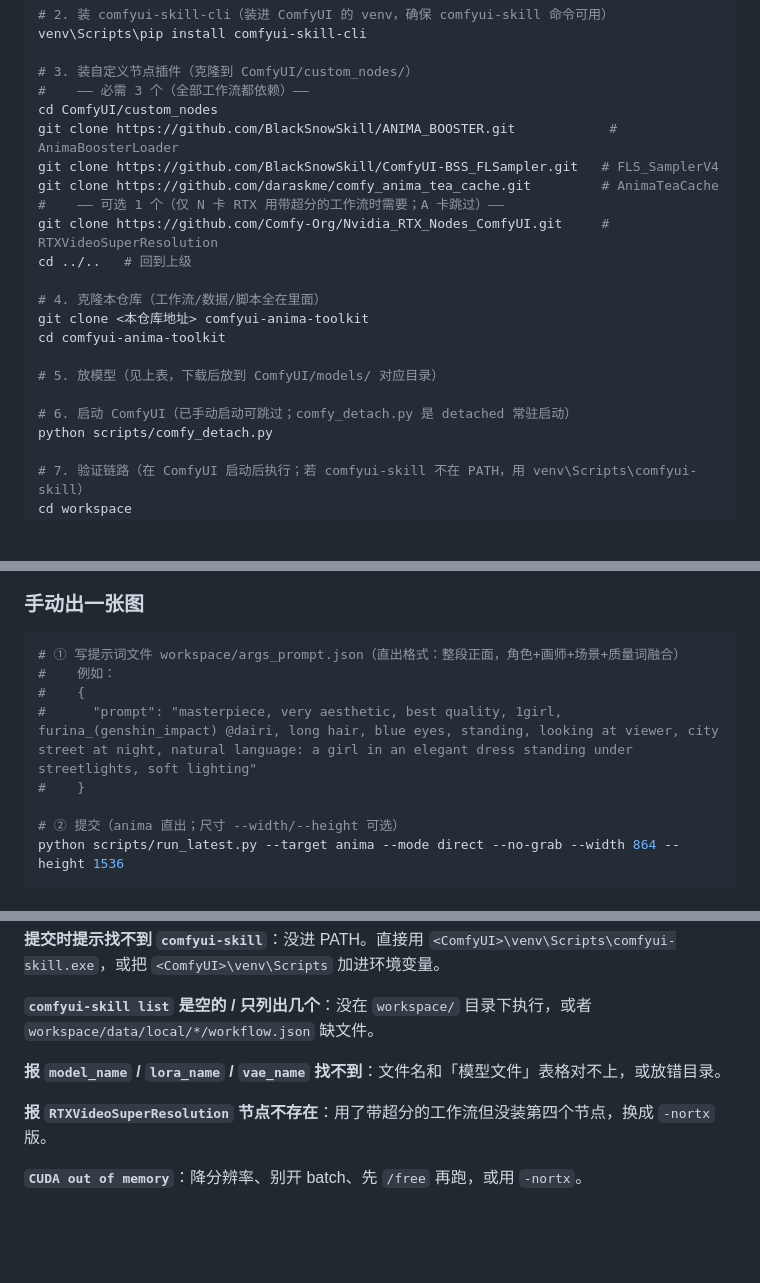
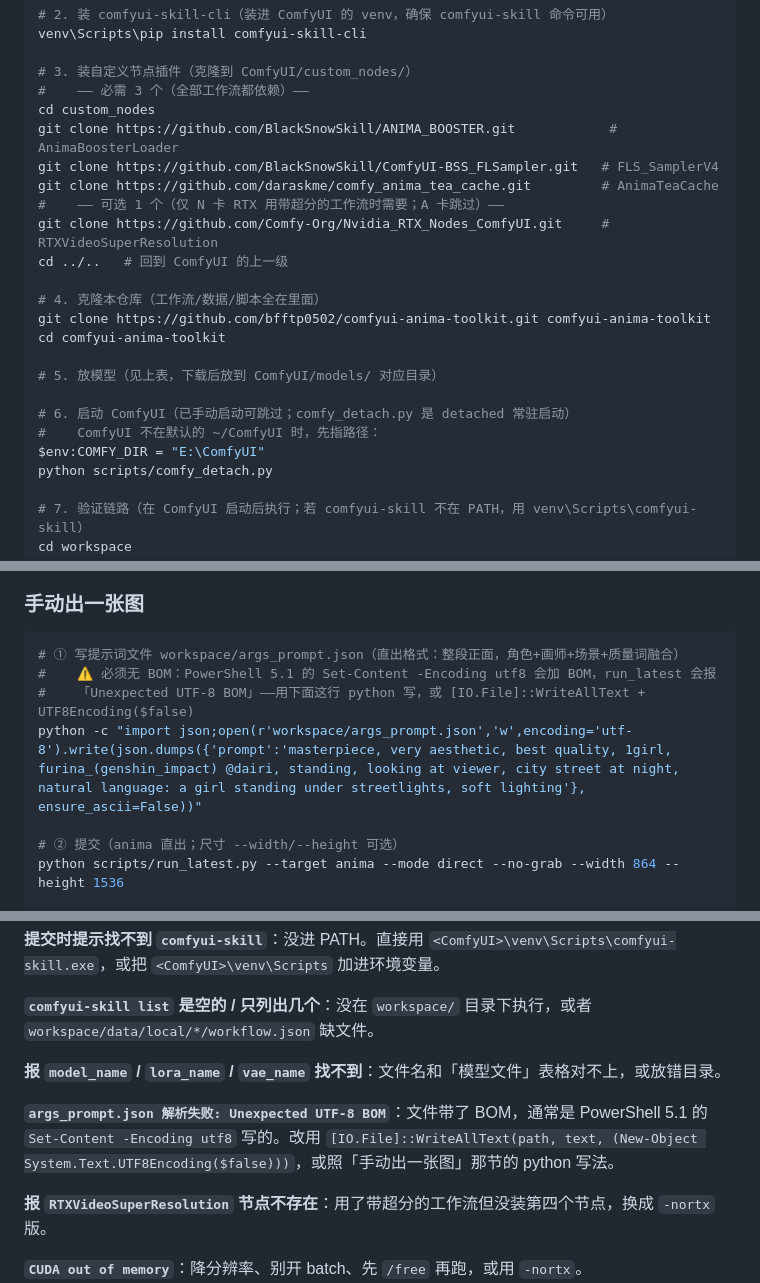
Before and after one commit to bfftp0502/comfyui-anima-toolkit, a Markdown page: README.md, 3 parts joined by grey strips. Rendered like a GitHub page; blank space fills up the shorter version.

````diff
--- a/README.md
+++ b/README.md
@@ -95,21 +95,23 @@ venv\Scripts\pip install comfyui-skill-cli
 
 # 3. 装自定义节点插件（克隆到 ComfyUI/custom_nodes/）
 #    —— 必需 3 个（全部工作流都依赖）——
-cd ComfyUI/custom_nodes
+cd custom_nodes
 git clone https://github.com/BlackSnowSkill/ANIMA_BOOSTER.git            # AnimaBoosterLoader
 git clone https://github.com/BlackSnowSkill/ComfyUI-BSS_FLSampler.git   # FLS_SamplerV4
 git clone https://github.com/daraskme/comfy_anima_tea_cache.git         # AnimaTeaCache
 #    —— 可选 1 个（仅 N 卡 RTX 用带超分的工作流时需要；A 卡跳过）——
 git clone https://github.com/Comfy-Org/Nvidia_RTX_Nodes_ComfyUI.git     # RTXVideoSuperResolution
-cd ../..   # 回到上级
+cd ../..   # 回到 ComfyUI 的上一级
 
 # 4. 克隆本仓库（工作流/数据/脚本全在里面）
-git clone <本仓库地址> comfyui-anima-toolkit
+git clone https://github.com/bfftp0502/comfyui-anima-toolkit.git comfyui-anima-toolkit
 cd comfyui-anima-toolkit
 
 # 5. 放模型（见上表，下载后放到 ComfyUI/models/ 对应目录）
 
 # 6. 启动 ComfyUI（已手动启动可跳过；comfy_detach.py 是 detached 常驻启动）
+#    ComfyUI 不在默认的 ~/ComfyUI 时，先指路径：
+$env:COMFY_DIR = "E:\ComfyUI"
 python scripts/comfy_detach.py
 
 # 7. 验证链路（在 ComfyUI 启动后执行；若 comfyui-skill 不在 PATH，用 venv\Scripts\comfyui-skill）
@@ -125,10 +127,9 @@ curl http://127.0.0.1:8188/system_stats   # 有 JSON 返回 = ComfyUI 就绪
 
 ```powershell
 # ① 写提示词文件 workspace/args_prompt.json（直出格式：整段正面，角色+画师+场景+质量词融合）
-#    例如：
-#    {
-#      "prompt": "masterpiece, very aesthetic, best quality, 1girl, furina_(genshin_impact) @dairi, long hair, blue eyes, standing, looking at viewer, city street at night, natural language: a girl in an elegant dress standing under streetlights, soft lighting"
-#    }
+#    ⚠️ 必须无 BOM：PowerShell 5.1 的 Set-Content -Encoding utf8 会加 BOM，run_latest 会报
+#    「Unexpected UTF-8 BOM」——用下面这行 python 写，或 [IO.File]::WriteAllText + UTF8Encoding($false)
+python -c "import json;open(r'workspace/args_prompt.json','w',encoding='utf-8').write(json.dumps({'prompt':'masterpiece, very aesthetic, best quality, 1girl, furina_(genshin_impact) @dairi, standing, looking at viewer, city street at night, natural language: a girl standing under streetlights, soft lighting'}, ensure_ascii=False))"
 
 # ② 提交（anima 直出；尺寸 --width/--height 可选）
 python scripts/run_latest.py --target anima --mode direct --no-grab --width 864 --height 1536
@@ -177,6 +195,8 @@ python scripts/run_latest.py --target anima --mode direct --no-grab --width 864
 **`comfyui-skill list` 是空的 / 只列出几个**：没在 `workspace/` 目录下执行，或者 `workspace/data/local/*/workflow.json` 缺文件。
 
 **报 `model_name` / `lora_name` / `vae_name` 找不到**：文件名和「模型文件」表格对不上，或放错目录。
+
+**`args_prompt.json 解析失败: Unexpected UTF-8 BOM`**：文件带了 BOM，通常是 PowerShell 5.1 的 `Set-Content -Encoding utf8` 写的。改用 `[IO.File]::WriteAllText(path, text, (New-Object System.Text.UTF8Encoding($false)))`，或照「手动出一张图」那节的 python 写法。
 
 **报 `RTXVideoSuperResolution` 节点不存在**：用了带超分的工作流但没装第四个节点，换成 `-nortx` 版。
 
````
Also changed, not shown: other parts of README.md (+18 -0 lines), SKILL.md (+1 -0 lines), examples/smoke-test.jpg (added), 2 other files.
